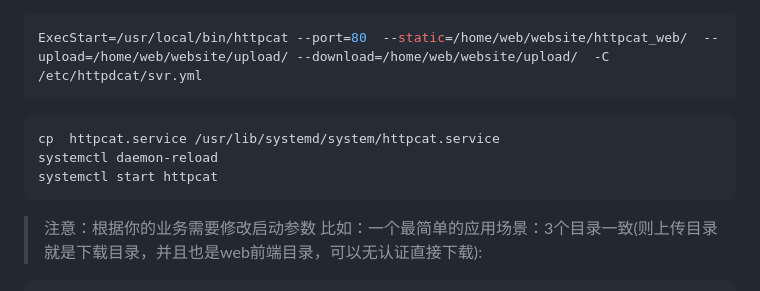
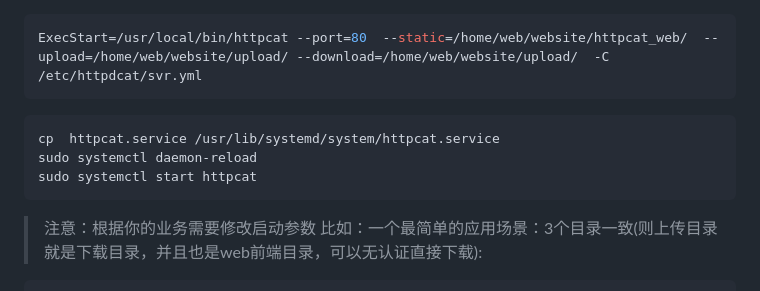
Before and after one commit to shepf/httpcat, a Markdown page: translations/README-cn.md, the part around the change. Drawn GitHub-style.

````diff
--- a/translations/README-cn.md
+++ b/translations/README-cn.md
@@ -106,8 +106,8 @@ ExecStart=/usr/local/bin/httpcat --port=80  --static=/home/web/website/httpcat_w
 
 ```bash
 cp  httpcat.service /usr/lib/systemd/system/httpcat.service
-systemctl daemon-reload
-systemctl start httpcat
+sudo systemctl daemon-reload
+sudo systemctl start httpcat
 ```
 
 > 注意：根据你的业务需要修改启动参数
````
Also changed, not shown: README.md (+2 -2 lines).
